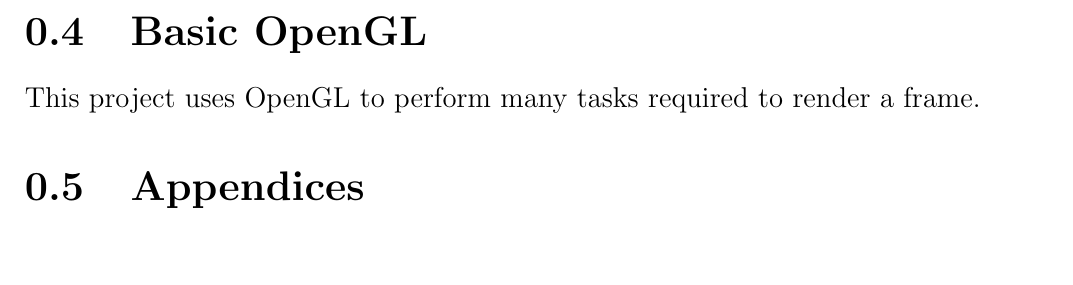
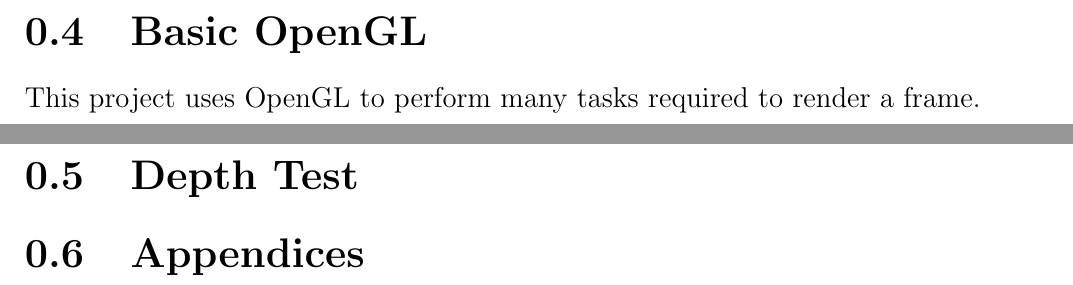
Before and after one commit to hbina/fatuous, a LaTeX book (documentation/akarin_engine.tex): part of page 7 of 7 before the commit and two parts of pages 7 and 8 of 8 after it, the two joined at a grey line, cut so that both start at the same text, the shorter picture padded with empty space. Compiled offline with pdfLaTeX.

Commit message:
Add reminders in book.

```diff
--- a/documentation/akarin_engine.tex
+++ b/documentation/akarin_engine.tex
@@ -69,6 +69,13 @@
 
 This project uses OpenGL to perform many tasks required to render a frame.
 
+% TODO :: Do we really want to have a summary of OpenGL Redbook?
+
+\newpage
+\section{Depth Test}
+
+% TODO :: Explain depth testing in OpenGL.
+
 \section{Appendices}
 
 \end{document}
```
Also changed, not shown: README.md.
